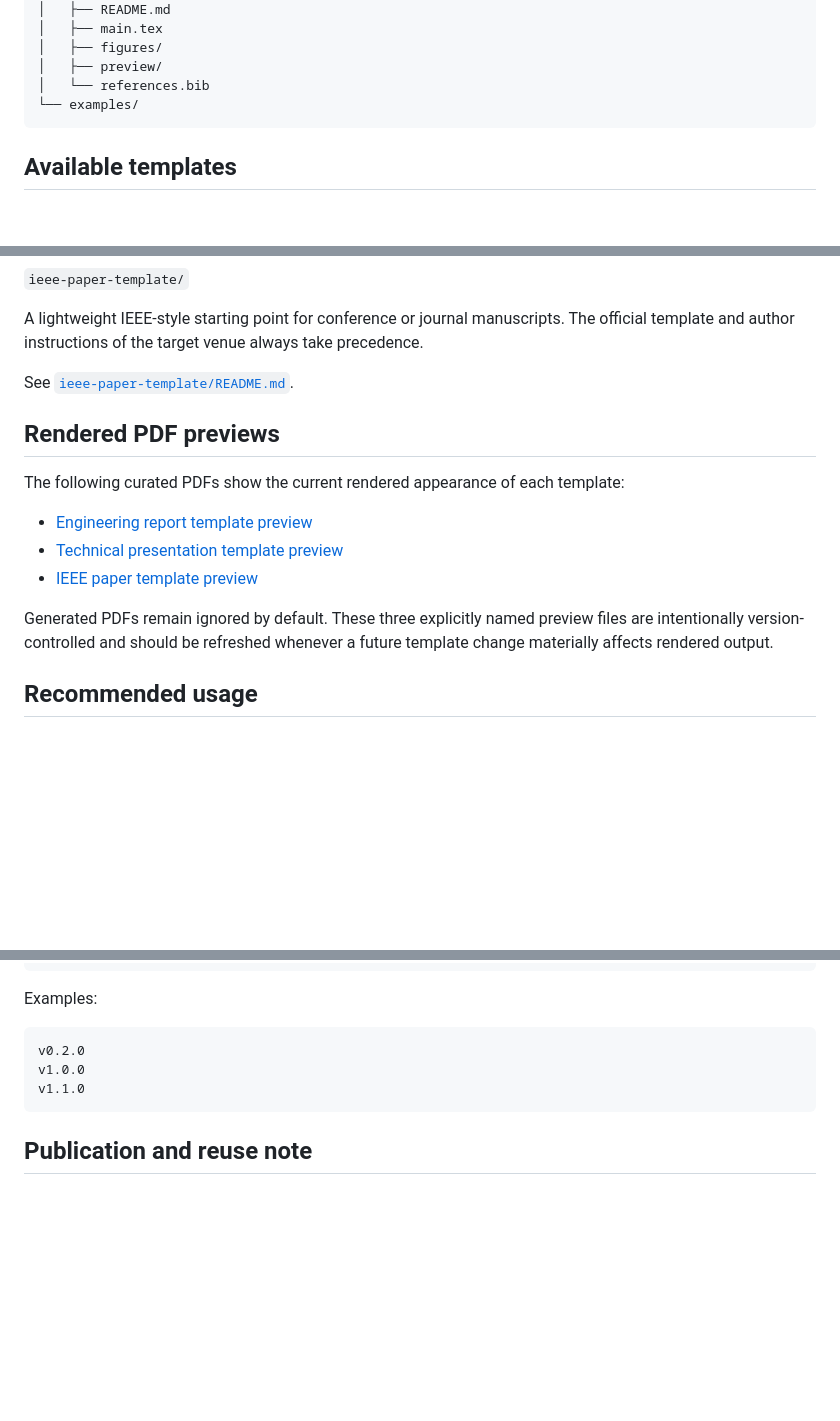
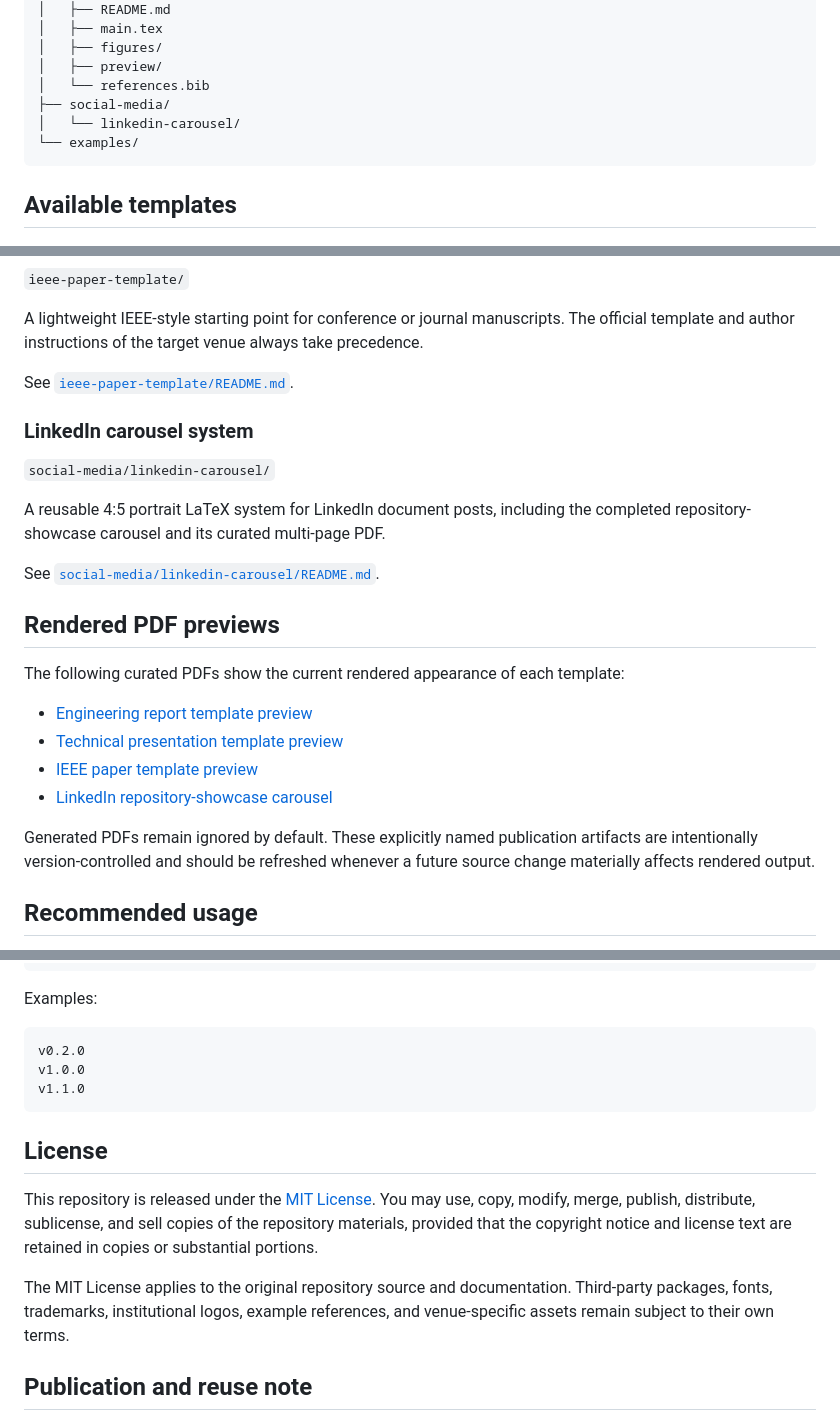
Before and after one commit to hmolhem/engineering-latex-templates, a Markdown page: README.md, 3 parts joined by grey strips. Rendered like a GitHub page; blank space fills up the shorter version.

Commit message:
Document MIT license and carousel in README

````diff
--- a/README.md
+++ b/README.md
@@ -40,6 +41,8 @@ engineering-latex-templates/
 │   ├── figures/
 │   ├── preview/
 │   └── references.bib
+├── social-media/
+│   └── linkedin-carousel/
 └── examples/
 ```
 
@@ -79,6 +82,14 @@ A lightweight IEEE-style starting point for conference or journal manuscripts. T
 
 See [`ieee-paper-template/README.md`](ieee-paper-template/README.md).
 
+### LinkedIn carousel system
+
+`social-media/linkedin-carousel/`
+
+A reusable 4:5 portrait LaTeX system for LinkedIn document posts, including the completed repository-showcase carousel and its curated multi-page PDF.
+
+See [`social-media/linkedin-carousel/README.md`](social-media/linkedin-carousel/README.md).
+
 ## Rendered PDF previews
 
 The following curated PDFs show the current rendered appearance of each template:
@@ -86,8 +97,9 @@ The following curated PDFs show the current rendered appearance of each template
 - [Engineering report template preview](report-template/preview/engineering-report-template-preview.pdf)
 - [Technical presentation template preview](presentation-template/preview/technical-presentation-template-preview.pdf)
 - [IEEE paper template preview](ieee-paper-template/preview/ieee-paper-template-preview.pdf)
+- [LinkedIn repository-showcase carousel](social-media/linkedin-carousel/engineering-latex-templates-carousel/engineering-latex-templates-carousel.pdf)
 
-Generated PDFs remain ignored by default. These three explicitly named preview files are intentionally version-controlled and should be refreshed whenever a future template change materially affects rendered output.
+Generated PDFs remain ignored by default. These explicitly named publication artifacts are intentionally version-controlled and should be refreshed whenever a future source change materially affects rendered output.
 
 ## Recommended usage
 
@@ -175,6 +187,12 @@ v1.0.0
 v1.1.0
 ```
 
+## License
+
+This repository is released under the [MIT License](LICENSE). You may use, copy, modify, merge, publish, distribute, sublicense, and sell copies of the repository materials, provided that the copyright notice and license text are retained in copies or substantial portions.
+
+The MIT License applies to the original repository source and documentation. Third-party packages, fonts, trademarks, institutional logos, example references, and venue-specific assets remain subject to their own terms.
+
 ## Publication and reuse note
 
 The included report content is fictional and demonstrates template capabilities only. Replace all example text, figures, results, institutional names, logos, and references before academic or professional submission.
````
Also changed, not shown: other parts of README.md (+1 -0 lines).
